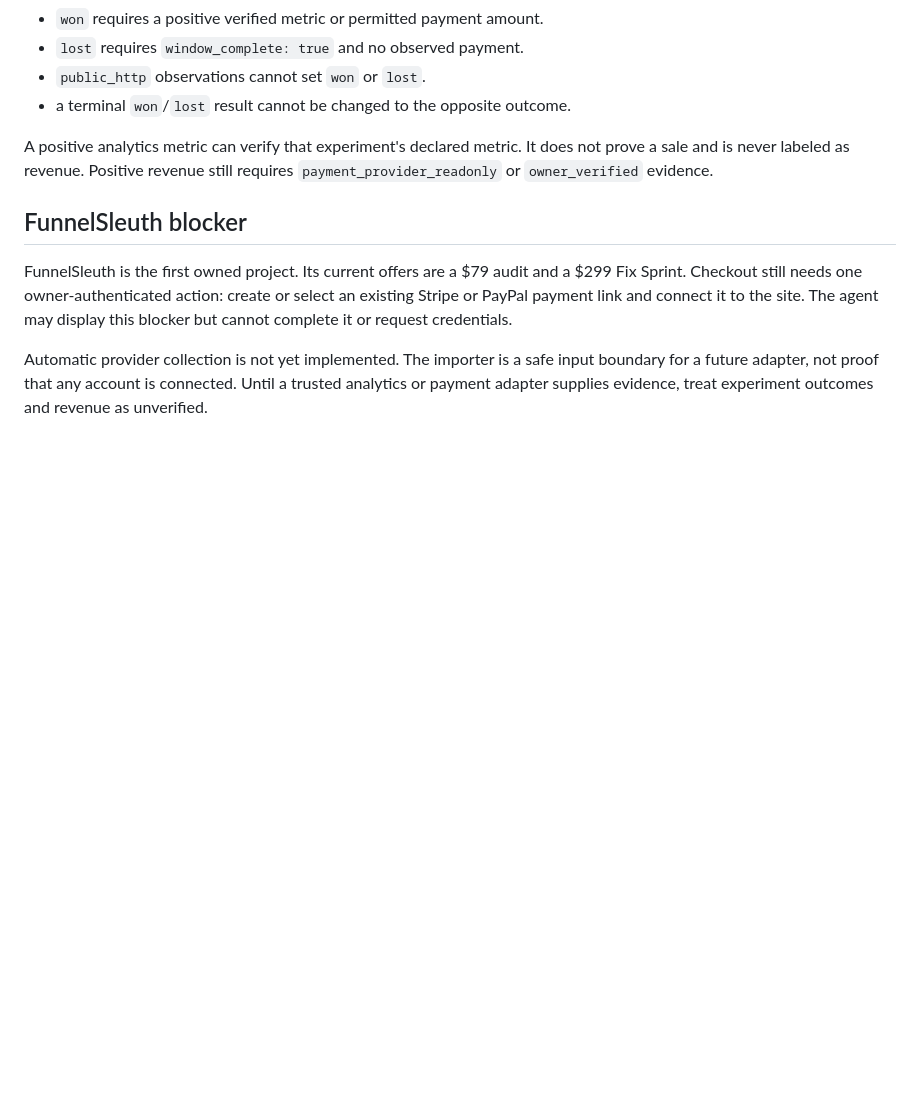
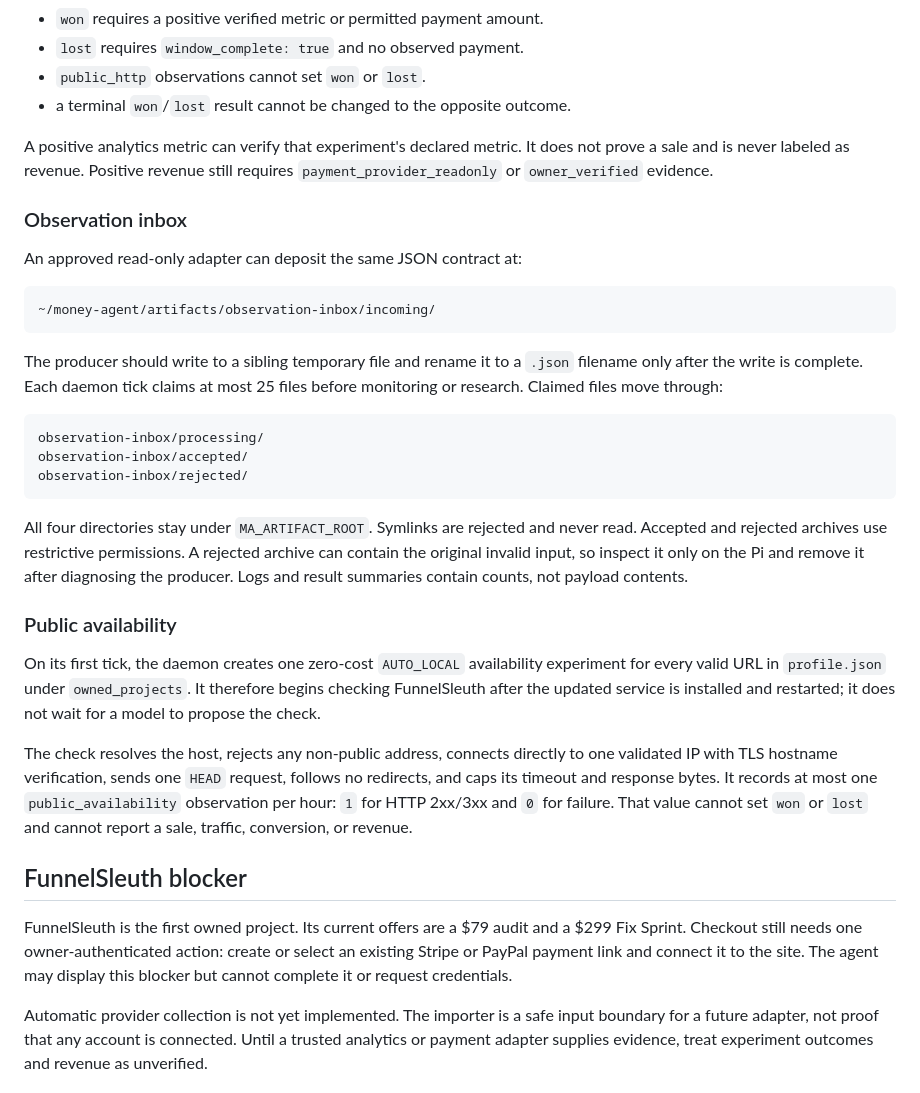
Before and after one commit to jimbojimmy1/pi-setup, a Markdown page: MONEY_AGENT.md, the part around the change. GitHub-like rendering; blank space fills up the shorter version.

````diff
--- a/MONEY_AGENT.md
+++ b/MONEY_AGENT.md
@@ -208,6 +208,44 @@ A positive analytics metric can verify that experiment's declared metric. It
 does not prove a sale and is never labeled as revenue. Positive revenue still
 requires `payment_provider_readonly` or `owner_verified` evidence.
 
+### Observation inbox
+
+An approved read-only adapter can deposit the same JSON contract at:
+
+```text
+~/money-agent/artifacts/observation-inbox/incoming/
+```
+
+The producer should write to a sibling temporary file and rename it to a
+`.json` filename only after the write is complete. Each daemon tick claims at
+most 25 files before monitoring or research. Claimed files move through:
+
+```text
+observation-inbox/processing/
+observation-inbox/accepted/
+observation-inbox/rejected/
+```
+
+All four directories stay under `MA_ARTIFACT_ROOT`. Symlinks are rejected and
+never read. Accepted and rejected archives use restrictive permissions. A
+rejected archive can contain the original invalid input, so inspect it only on
+the Pi and remove it after diagnosing the producer. Logs and result summaries
+contain counts, not payload contents.
+
+### Public availability
+
+On its first tick, the daemon creates one zero-cost `AUTO_LOCAL` availability
+experiment for every valid URL in `profile.json` under `owned_projects`. It
+therefore begins checking FunnelSleuth after the updated service is installed
+and restarted; it does not wait for a model to propose the check.
+
+The check resolves the host, rejects any non-public address, connects directly
+to one validated IP with TLS hostname verification, sends one `HEAD` request,
+follows no redirects, and caps its timeout and response bytes. It records at
+most one `public_availability` observation per hour: `1` for HTTP 2xx/3xx and
+`0` for failure. That value cannot set `won` or `lost` and cannot report a sale,
+traffic, conversion, or revenue.
+
 ## FunnelSleuth blocker
 
 FunnelSleuth is the first owned project. Its current offers are a $79 audit and
````
Also changed, not shown: HANDOFF.md (+24 -9 lines).
